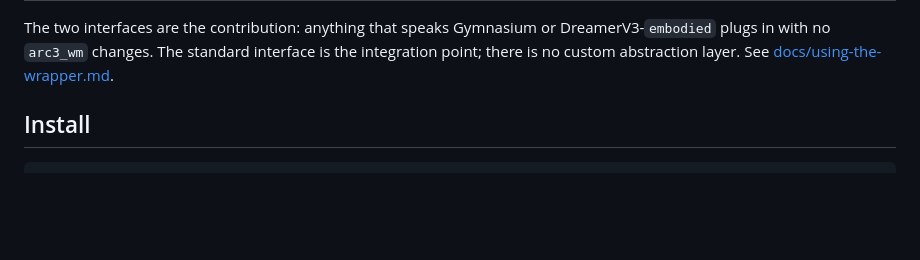
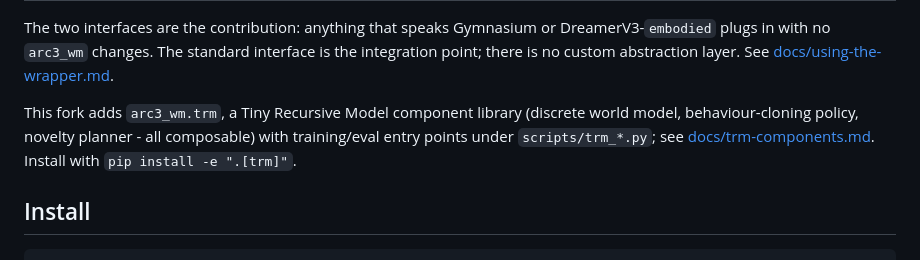
Before and after one commit to ssrhaso/arc3-wm, a Markdown page: README.md, the part around the change. GitHub-like rendering; blank space fills up the shorter version.

Commit message:
docs: point readme at trm component library

```diff
--- a/README.md
+++ b/README.md
@@ -37,6 +37,12 @@ The two interfaces are the contribution: anything that speaks Gymnasium
 or DreamerV3-`embodied` plugs in with no `arc3_wm` changes. The standard
 interface is the integration point; there is no custom abstraction
 layer. See [docs/using-the-wrapper.md](docs/using-the-wrapper.md).
+
+This fork adds `arc3_wm.trm`, a Tiny Recursive Model component library
+(discrete world model, behaviour-cloning policy, novelty planner - all
+composable) with training/eval entry points under `scripts/trm_*.py`;
+see [docs/trm-components.md](docs/trm-components.md). Install with
+`pip install -e ".[trm]"`.
 
 ## Install
 
```
